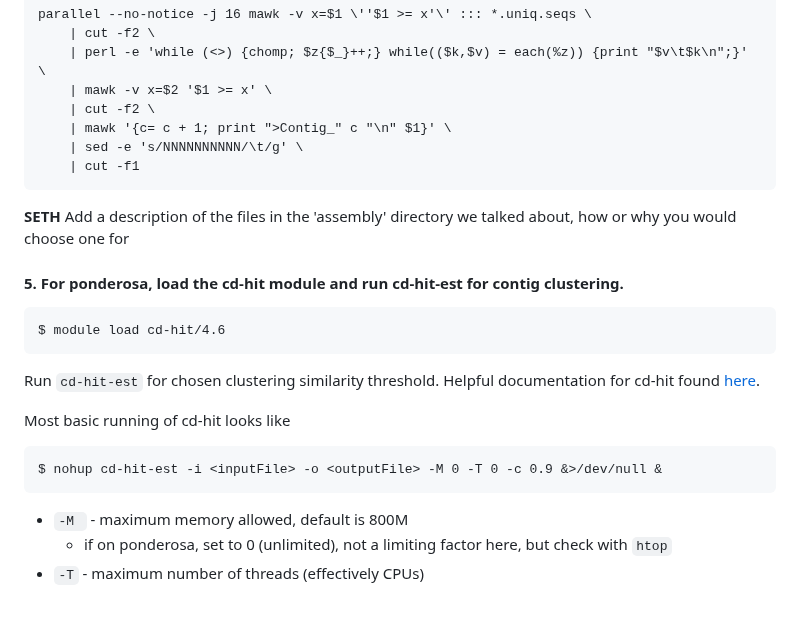
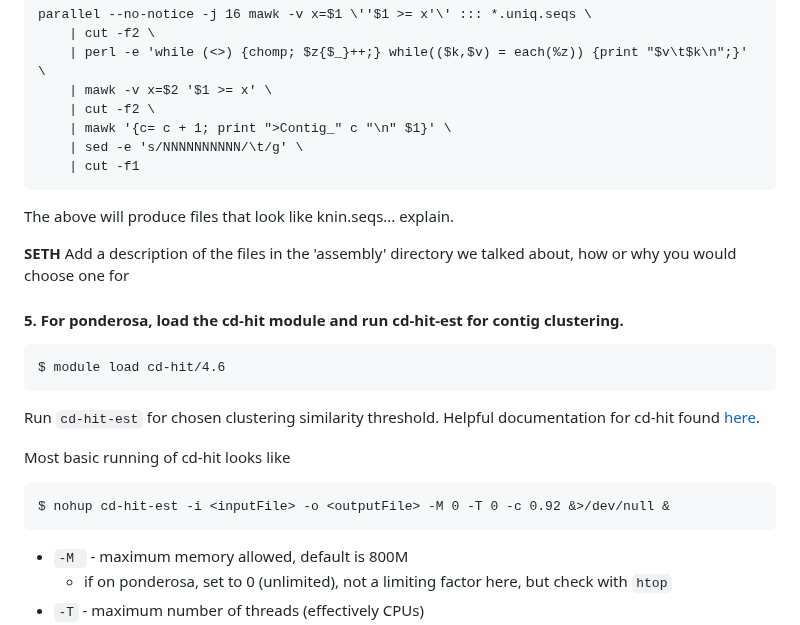
Before and after one commit to tparchman/lab, a Markdown page: KRLA_lab_meetings_workflow/README.md, the part around one of its changes. GitHub-like rendering; blank space fills up the shorter version.

```diff
--- a/KRLA_lab_meetings_workflow/README.md
+++ b/KRLA_lab_meetings_workflow/README.md
@@ -189,6 +192,8 @@ For reference here and to see what steps are being done to generate this subset
 	    | cut -f1
 
 
+The above will produce files that look like knin.seqs... explain.
+
 **SETH** Add a description of the files in the 'assembly' directory we talked about, how or why you would choose one for
 
 
@@ -200,7 +205,7 @@ Run `cd-hit-est` for chosen clustering similarity threshold. Helpful documentati
 
 Most basic running of cd-hit looks like
 
-    $ nohup cd-hit-est -i <inputFile> -o <outputFile> -M 0 -T 0 -c 0.9 &>/dev/null &
+    $ nohup cd-hit-est -i <inputFile> -o <outputFile> -M 0 -T 0 -c 0.92 &>/dev/null &
 
 + `-M ` - maximum memory allowed, default is 800M
     + if on ponderosa, set to 0 (unlimited), not a limiting factor here, but check with `htop`
```
Also changed, not shown: other parts of KRLA_lab_meetings_workflow/README.md (+18 -6 lines).
